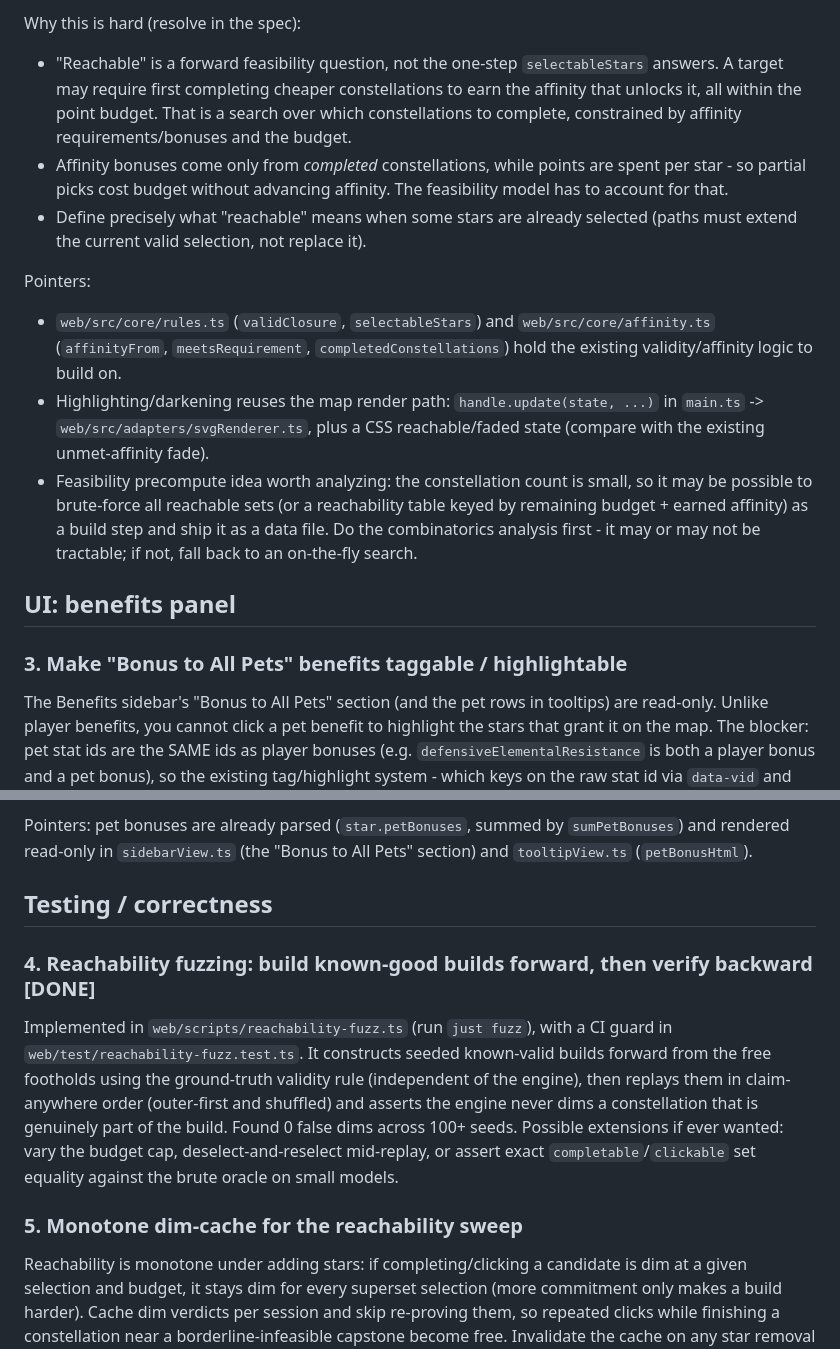
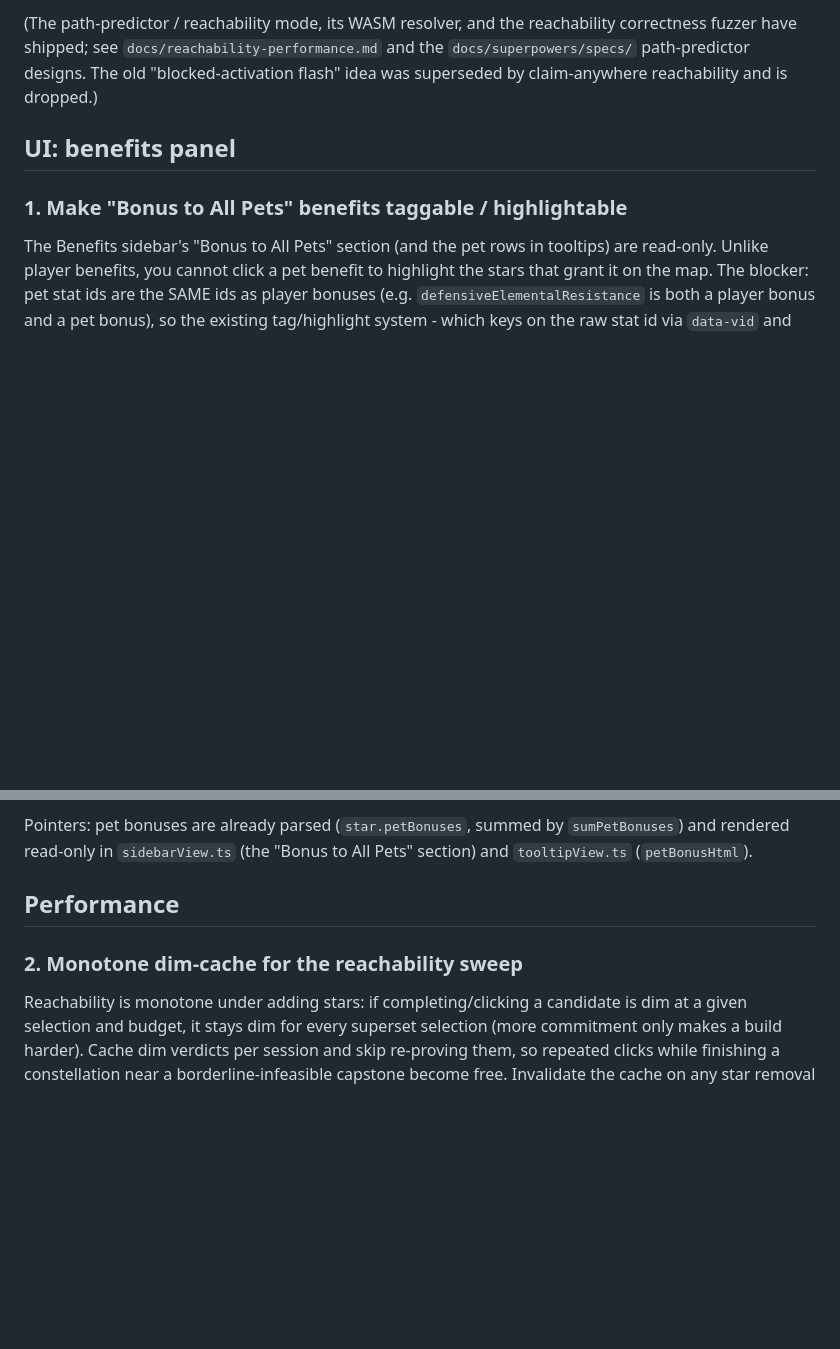
Before and after one commit to tednaleid/grimdawn-devotions, a Markdown page: BACKLOG.md, 2 parts joined by grey strips. Rendered like a GitHub page; blank space fills up the shorter version.

```diff
--- a/BACKLOG.md
+++ b/BACKLOG.md
@@ -62,31 +6,11 @@ into a valid path. Worked examples from the request:
-Why this is hard (resolve in the spec):
-- "Reachable" is a forward feasibility question, not the one-step
-  `selectableStars` answers. A target may require first completing cheaper
-  constellations to earn the affinity that unlocks it, all within the point
-  budget. That is a search over which constellations to complete, constrained by
-  affinity requirements/bonuses and the budget.
-- Affinity bonuses come only from *completed* constellations, while points are
-  spent per star - so partial picks cost budget without advancing affinity. The
-  feasibility model has to account for that.
-- Define precisely what "reachable" means when some stars are already selected
-  (paths must extend the current valid selection, not replace it).
-
-Pointers:
-- `web/src/core/rules.ts` (`validClosure`, `selectableStars`) and
-  `web/src/core/affinity.ts` (`affinityFrom`, `meetsRequirement`,
-  `completedConstellations`) hold the existing validity/affinity logic to build on.
-- Highlighting/darkening reuses the map render path: `handle.update(state, ...)`
-  in `main.ts` -> `web/src/adapters/svgRenderer.ts`, plus a CSS reachable/faded
-  state (compare with the existing unmet-affinity fade).
-- Feasibility precompute idea worth analyzing: the constellation count is small,
-  so it may be possible to brute-force all reachable sets (or a reachability
-  table keyed by remaining budget + earned affinity) as a build step and ship it
-  as a data file. Do the combinatorics analysis first - it may or may not be
-  tractable; if not, fall back to an on-the-fly search.
+(The path-predictor / reachability mode, its WASM resolver, and the reachability
+correctness fuzzer have shipped; see `docs/reachability-performance.md` and the
+`docs/superpowers/specs/` path-predictor designs. The old "blocked-activation
+flash" idea was superseded by claim-anywhere reachability and is dropped.)
 
 ## UI: benefits panel
 
-### 3. Make "Bonus to All Pets" benefits taggable / highlightable
+### 1. Make "Bonus to All Pets" benefits taggable / highlightable
 The Benefits sidebar's "Bonus to All Pets" section (and the pet rows in tooltips)
 are read-only. Unlike player benefits, you cannot click a pet benefit to highlight
 the stars that grant it on the map. The blocker: pet stat ids are the SAME ids as
@@ -111,19 +35,9 @@ Pointers: pet bonuses are already parsed (`star.petBonuses`, summed by
 `sumPetBonuses`) and rendered read-only in `sidebarView.ts` (the "Bonus to All
 Pets" section) and `tooltipView.ts` (`petBonusHtml`).
 
-## Testing / correctness
+## Performance
 
-### 4. Reachability fuzzing: build known-good builds forward, then verify backward [DONE]
-Implemented in `web/scripts/reachability-fuzz.ts` (run `just fuzz`), with a CI guard
-in `web/test/reachability-fuzz.test.ts`. It constructs seeded known-valid builds
-forward from the free footholds using the ground-truth validity rule (independent of
-the engine), then replays them in claim-anywhere order (outer-first and shuffled) and
-asserts the engine never dims a constellation that is genuinely part of the build.
-Found 0 false dims across 100+ seeds. Possible extensions if ever wanted: vary the
-budget cap, deselect-and-reselect mid-replay, or assert exact `completable`/`clickable`
-set equality against the brute oracle on small models.
-
-### 5. Monotone dim-cache for the reachability sweep
+### 2. Monotone dim-cache for the reachability sweep
 Reachability is monotone under adding stars: if completing/clicking a candidate is
 dim at a given selection and budget, it stays dim for every superset selection (more
 commitment only makes a build harder). Cache dim verdicts per session and skip
```
Also changed, not shown: other parts of BACKLOG.md (+0 -56 lines), docs/reachability-performance.md (+1 -1 lines).
